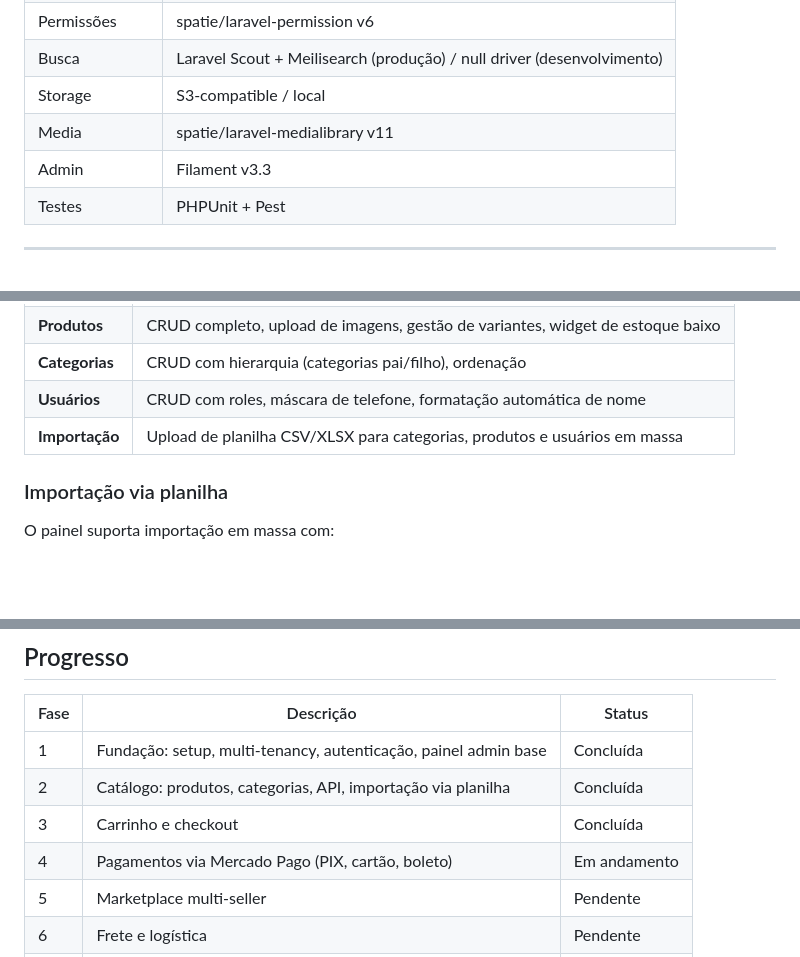
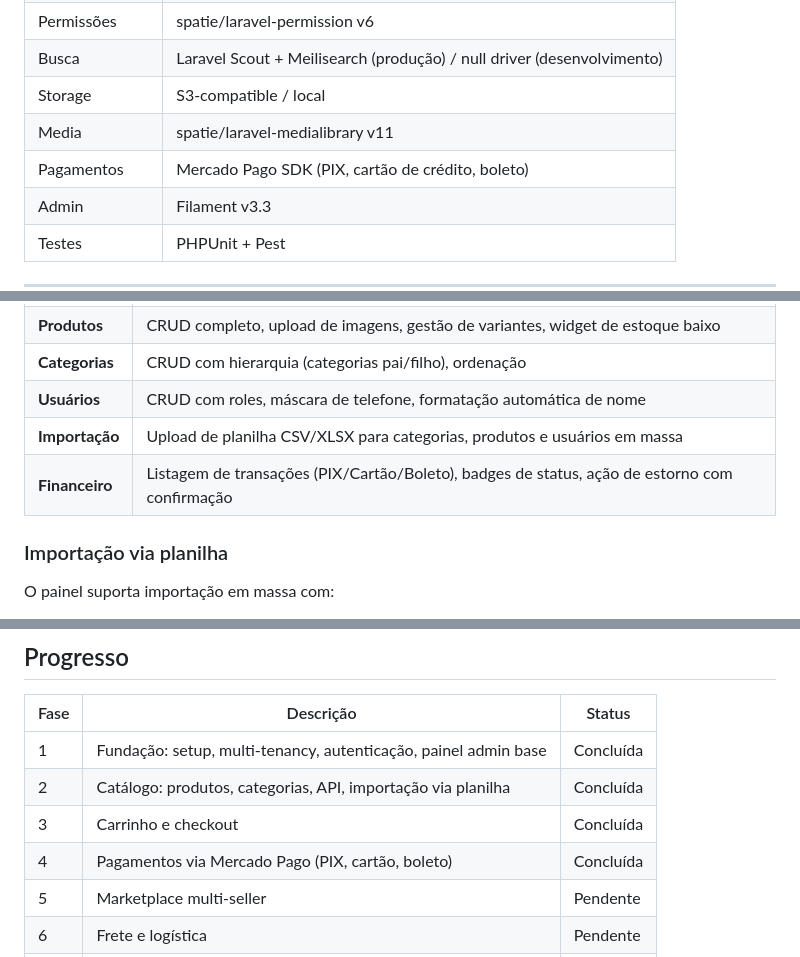
Before and after one commit to jmarciosilva/lucravendas, a Markdown page: README.md, 3 parts joined by grey strips. Drawn GitHub-style; blank space fills up the shorter version.

```diff
--- a/README.md
+++ b/README.md
@@ -25,6 +25,7 @@ O LucraVendas é uma API REST construída em Laravel 12 que alimenta lojas onlin
 | Busca | Laravel Scout + Meilisearch (produção) / null driver (desenvolvimento) |
 | Storage | S3-compatible / local |
 | Media | spatie/laravel-medialibrary v11 |
+| Pagamentos | Mercado Pago SDK (PIX, cartão de crédito, boleto) |
 | Admin | Filament v3.3 |
 | Testes | PHPUnit + Pest |
 
@@ -268,6 +271,7 @@ Senha:  12345678
 | **Categorias** | CRUD com hierarquia (categorias pai/filho), ordenação |
 | **Usuários** | CRUD com roles, máscara de telefone, formatação automática de nome |
 | **Importação** | Upload de planilha CSV/XLSX para categorias, produtos e usuários em massa |
+| **Financeiro** | Listagem de transações (PIX/Cartão/Boleto), badges de status, ação de estorno com confirmação |
 
 ### Importação via planilha
 
@@ -332,7 +337,7 @@ O projeto segue **Domain-Driven Design (DDD)**:
 | 1 | Fundação: setup, multi-tenancy, autenticação, painel admin base | Concluída |
 | 2 | Catálogo: produtos, categorias, API, importação via planilha | Concluída |
 | 3 | Carrinho e checkout | Concluída |
-| 4 | Pagamentos via Mercado Pago (PIX, cartão, boleto) | Em andamento |
+| 4 | Pagamentos via Mercado Pago (PIX, cartão, boleto) | Concluída |
 | 5 | Marketplace multi-seller | Pendente |
 | 6 | Frete e logística | Pendente |
 | 7 | LucraMarketing nativo | Pendente |
```
Also changed, not shown: other parts of README.md (+10 -7 lines), DEVELOPMENT.md (+65 -11 lines), ROADMAP.md (+3 -2 lines).
